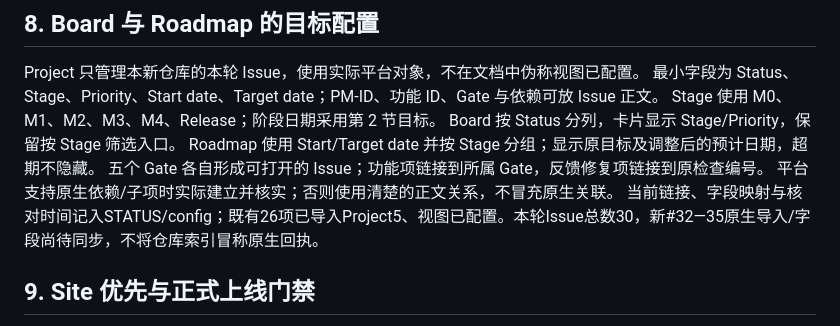
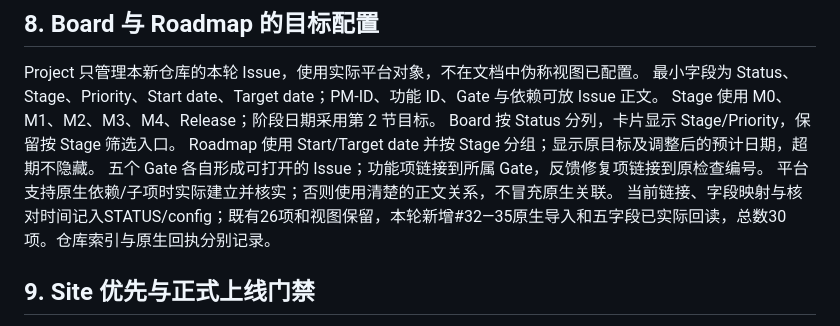
Before and after one commit to caor3693-cmyk/Workhunter-v2.0, a Markdown page: docs/ROADMAP.md, the part around the change. Rendered like a GitHub page.

```diff
--- a/docs/ROADMAP.md
+++ b/docs/ROADMAP.md
@@ -203,7 +203,7 @@ Board 按 Status 分列，卡片显示 Stage/Priority，保留按 Stage 筛选
 Roadmap 使用 Start/Target date 并按 Stage 分组；显示原目标及调整后的预计日期，超期不隐藏。
 五个 Gate 各自形成可打开的 Issue；功能项链接到所属 Gate，反馈修复项链接到原检查编号。
 平台支持原生依赖/子项时实际建立并核实；否则使用清楚的正文关系，不冒充原生关联。
-当前链接、字段映射与核对时间记入STATUS/config；既有26项已导入Project5、视图已配置。本轮Issue总数30，新#32—35原生导入/字段尚待同步，不将仓库索引冒称原生回执。
+当前链接、字段映射与核对时间记入STATUS/config；既有26项和视图保留，本轮新增#32—35原生导入和五字段已实际回读，总数30项。仓库索引与原生回执分别记录。
 
 ## 9. Site 优先与正式上线门禁
 
```
Also changed, not shown: docs/TASKS.md (+2 -2 lines).
